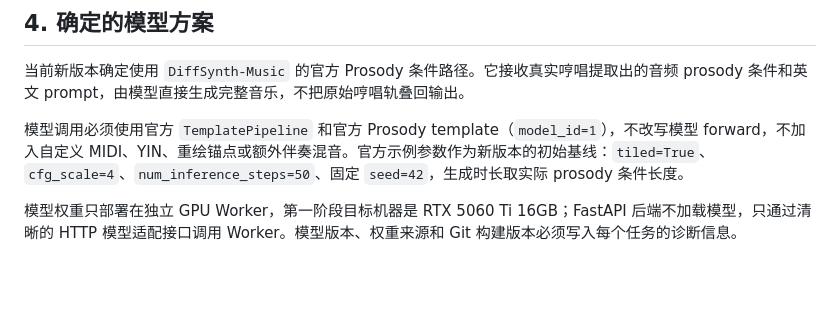
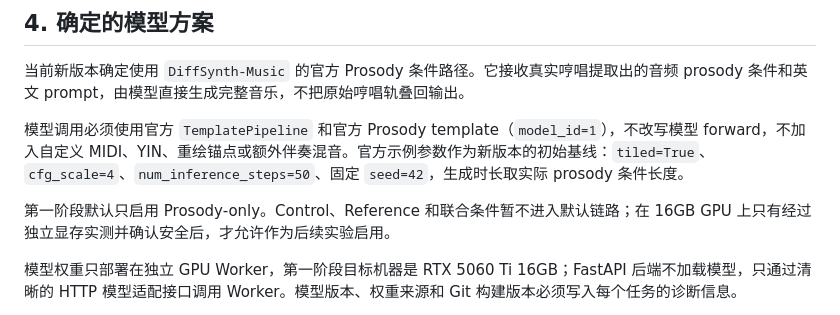
Before and after one commit to h3art410r/hum2midi, a Markdown page: docs/SOTA_NATIVE_REBUILD_SPEC.md, the part around the change. Rendered like a GitHub page; blank space fills up the shorter version.

Commit message:
keep prosody only as initial baseline

```diff
--- a/docs/SOTA_NATIVE_REBUILD_SPEC.md
+++ b/docs/SOTA_NATIVE_REBUILD_SPEC.md
@@ -48,6 +48,8 @@
 当前新版本确定使用 `DiffSynth-Music` 的官方 Prosody 条件路径。它接收真实哼唱提取出的音频 prosody 条件和英文 prompt，由模型直接生成完整音乐，不把原始哼唱轨叠回输出。
 
 模型调用必须使用官方 `TemplatePipeline` 和官方 Prosody template（`model_id=1`），不改写模型 forward，不加入自定义 MIDI、YIN、重绘锚点或额外伴奏混音。官方示例参数作为新版本的初始基线：`tiled=True`、`cfg_scale=4`、`num_inference_steps=50`、固定 `seed=42`，生成时长取实际 prosody 条件长度。
+
+第一阶段默认只启用 Prosody-only。Control、Reference 和联合条件暂不进入默认链路；在 16GB GPU 上只有经过独立显存实测并确认安全后，才允许作为后续实验启用。
 
 模型权重只部署在独立 GPU Worker，第一阶段目标机器是 RTX 5060 Ti 16GB；FastAPI 后端不加载模型，只通过清晰的 HTTP 模型适配接口调用 Worker。模型版本、权重来源和 Git 构建版本必须写入每个任务的诊断信息。
 
```
Also changed, not shown: docs/MEMORY.md (+1 -0 lines).
